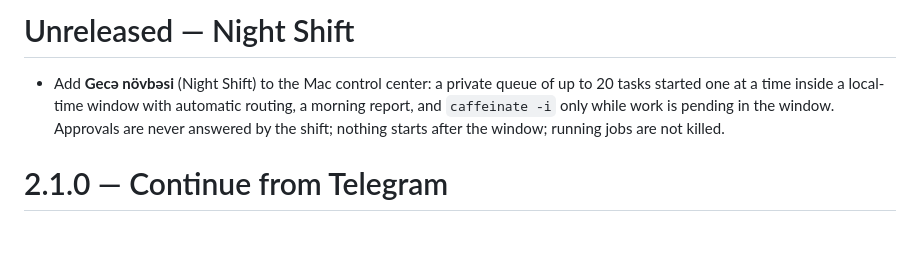
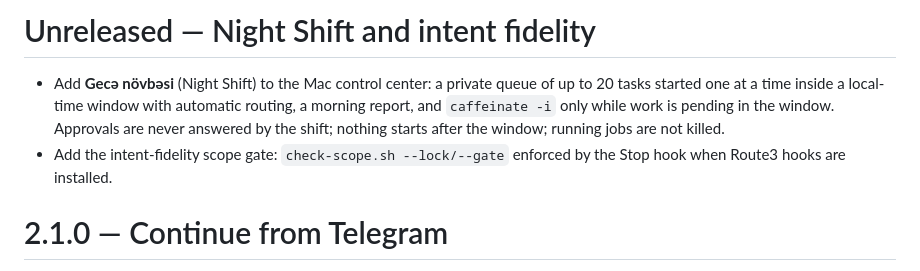
Before and after one commit to vaqif14/route3-skill, a Markdown page: CHANGELOG.md, the part around the change. Rendered like a GitHub page; blank space fills up the shorter version.

Commit message:
docs(changelog): record the intent-fidelity scope gate
Co-Authored-By: Claude Opus 5.5 (1M context) <noreply@anthropic.com>

```diff
--- a/CHANGELOG.md
+++ b/CHANGELOG.md
@@ -1,6 +1,7 @@
-# Unreleased — Night Shift
+# Unreleased — Night Shift and intent fidelity
 
 - Add **Gecə növbəsi** (Night Shift) to the Mac control center: a private queue of up to 20 tasks started one at a time inside a local-time window with automatic routing, a morning report, and `caffeinate -i` only while work is pending in the window. Approvals are never answered by the shift; nothing starts after the window; running jobs are not killed.
+- Add the intent-fidelity scope gate: `check-scope.sh --lock/--gate` enforced by the Stop hook when Route3 hooks are installed.
 
 # 2.1.0 — Continue from Telegram
 
```
